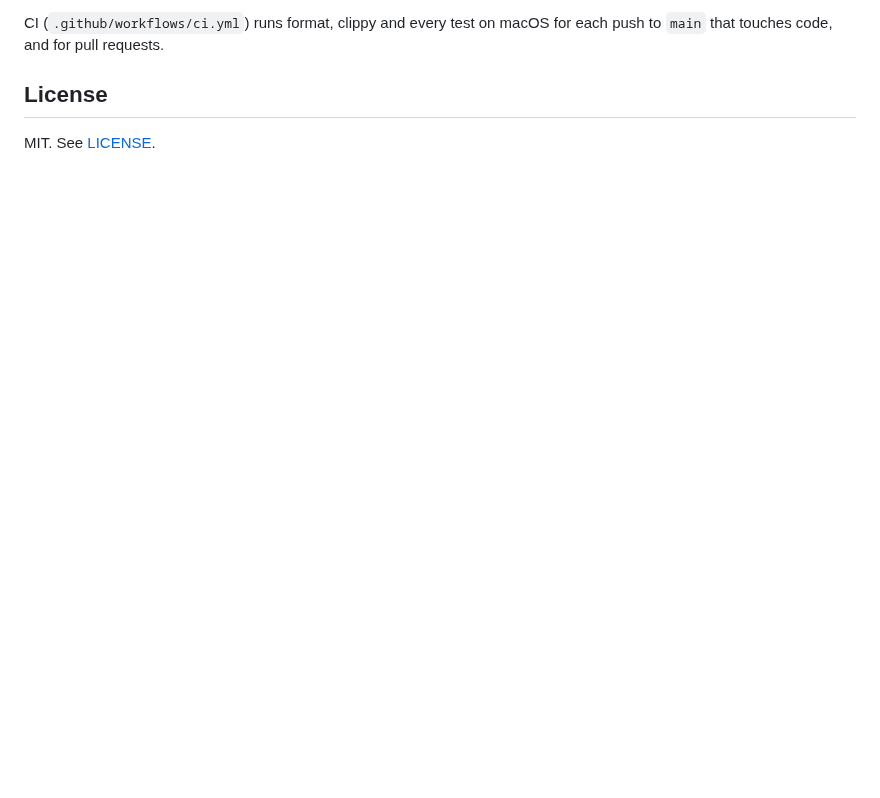
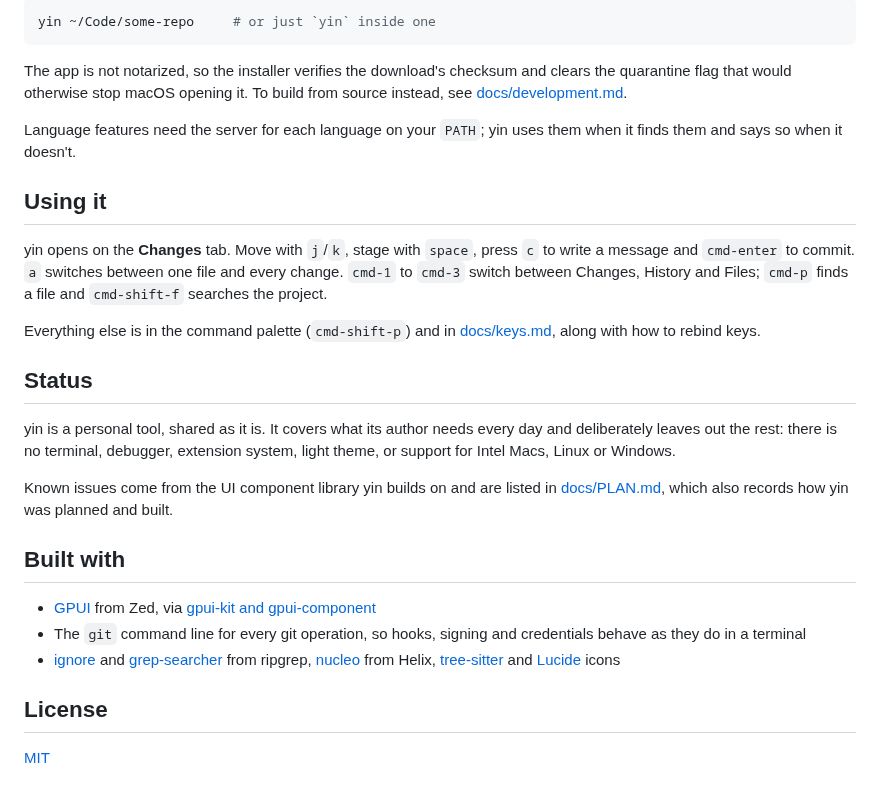
Before and after one commit to vincent-626/yin, a Markdown page: README.md, the part around one of its changes. Rendered like a GitHub page; blank space fills up the shorter version.

````diff
--- a/README.md
+++ b/README.md
@@ -97,7 +62,47 @@ release workflow.
 
-CI (`.github/workflows/ci.yml`) runs format, clippy and every test on macOS for
-each push to `main` that touches code, and for pull requests.
+```bash
+yin ~/Code/some-repo     # or just `yin` inside one
+```
+
+The app is not notarized, so the installer verifies the download's checksum
+and clears the quarantine flag that would otherwise stop macOS opening it. To
+build from source instead, see [docs/development.md](docs/development.md).
+
+Language features need the server for each language on your `PATH`; yin uses
+them when it finds them and says so when it doesn't.
+
+## Using it
+
+yin opens on the **Changes** tab. Move with `j`/`k`, stage with `space`, press
+`c` to write a message and `cmd-enter` to commit. `a` switches between one file
+and every change. `cmd-1` to `cmd-3` switch between Changes, History and Files;
+`cmd-p` finds a file and `cmd-shift-f` searches the project.
+
+Everything else is in the command palette (`cmd-shift-p`) and in
+[docs/keys.md](docs/keys.md), along with how to rebind keys.
+
+## Status
+
+yin is a personal tool, shared as it is. It covers what its author needs every
+day and deliberately leaves out the rest: there is no terminal, debugger,
+extension system, light theme, or support for Intel Macs, Linux or Windows.
+
+Known issues come from the UI component library yin builds on and are listed in
+[docs/PLAN.md](docs/PLAN.md#known-issues-upstream-gpui-component-081), which
+also records how yin was planned and built.
+
+## Built with
+
+- [GPUI](https://github.com/zed-industries/zed) from Zed, via
+  [gpui-kit and gpui-component](https://github.com/longbridge/gpui-component)
+- The `git` command line for every git operation, so hooks, signing and
+  credentials behave as they do in a terminal
+- [ignore](https://crates.io/crates/ignore) and
+  [grep-searcher](https://crates.io/crates/grep-searcher) from ripgrep,
+  [nucleo](https://github.com/helix-editor/nucleo) from Helix,
+  [tree-sitter](https://tree-sitter.github.io) and
+  [Lucide](https://lucide.dev) icons
 
 ## License
 
-MIT. See [LICENSE](LICENSE).
+[MIT](LICENSE)
````
Also changed, not shown: other parts of README.md (+41 -76 lines), docs/development.md (added, +63 -0 lines), docs/keys.md (added, +87 -0 lines), docs/screenshots/all-changes.png (added), docs/screenshots/files.png (added), docs/screenshots/history.png (added), docs/screenshots/review.png (added), 3 other files.
